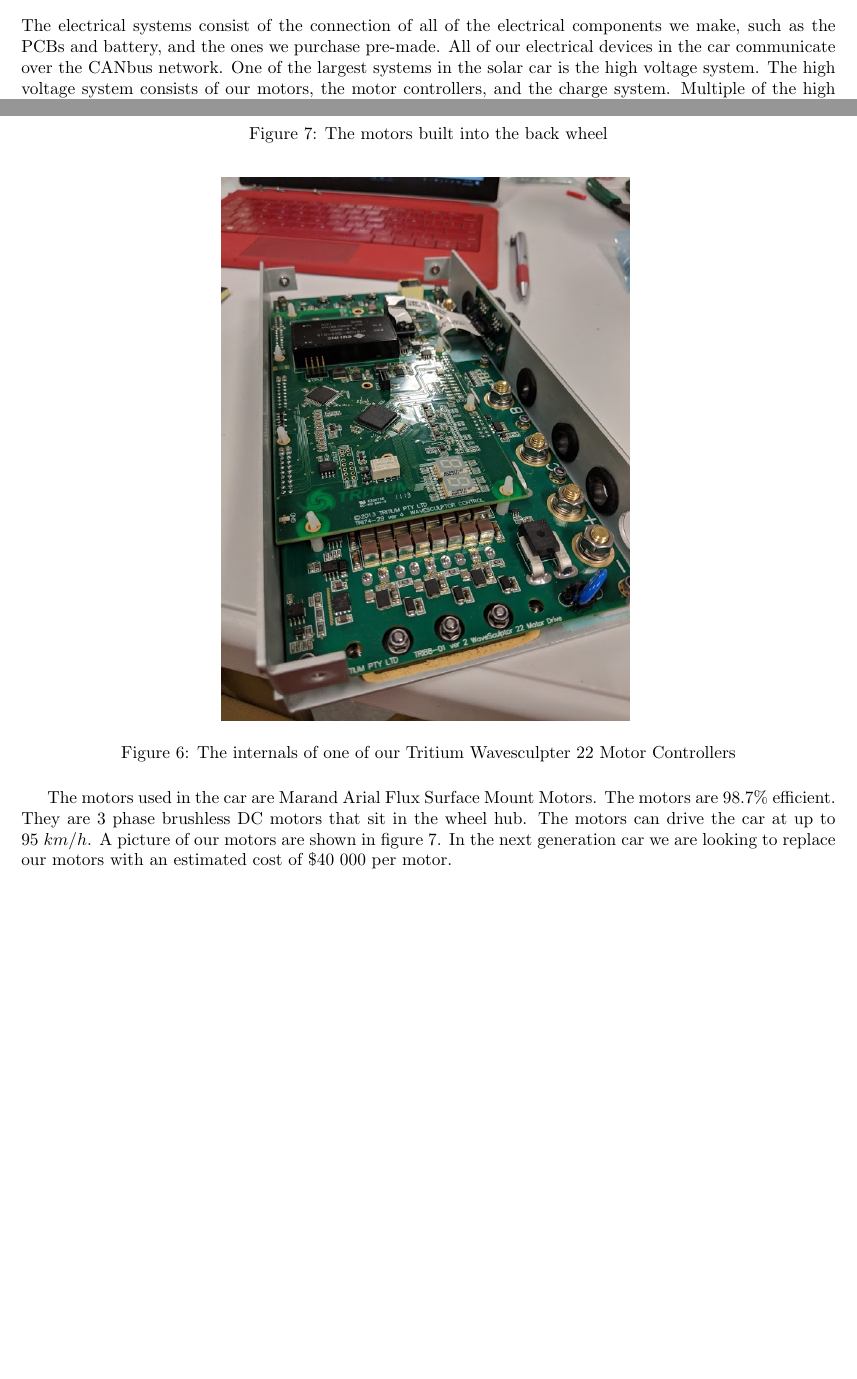
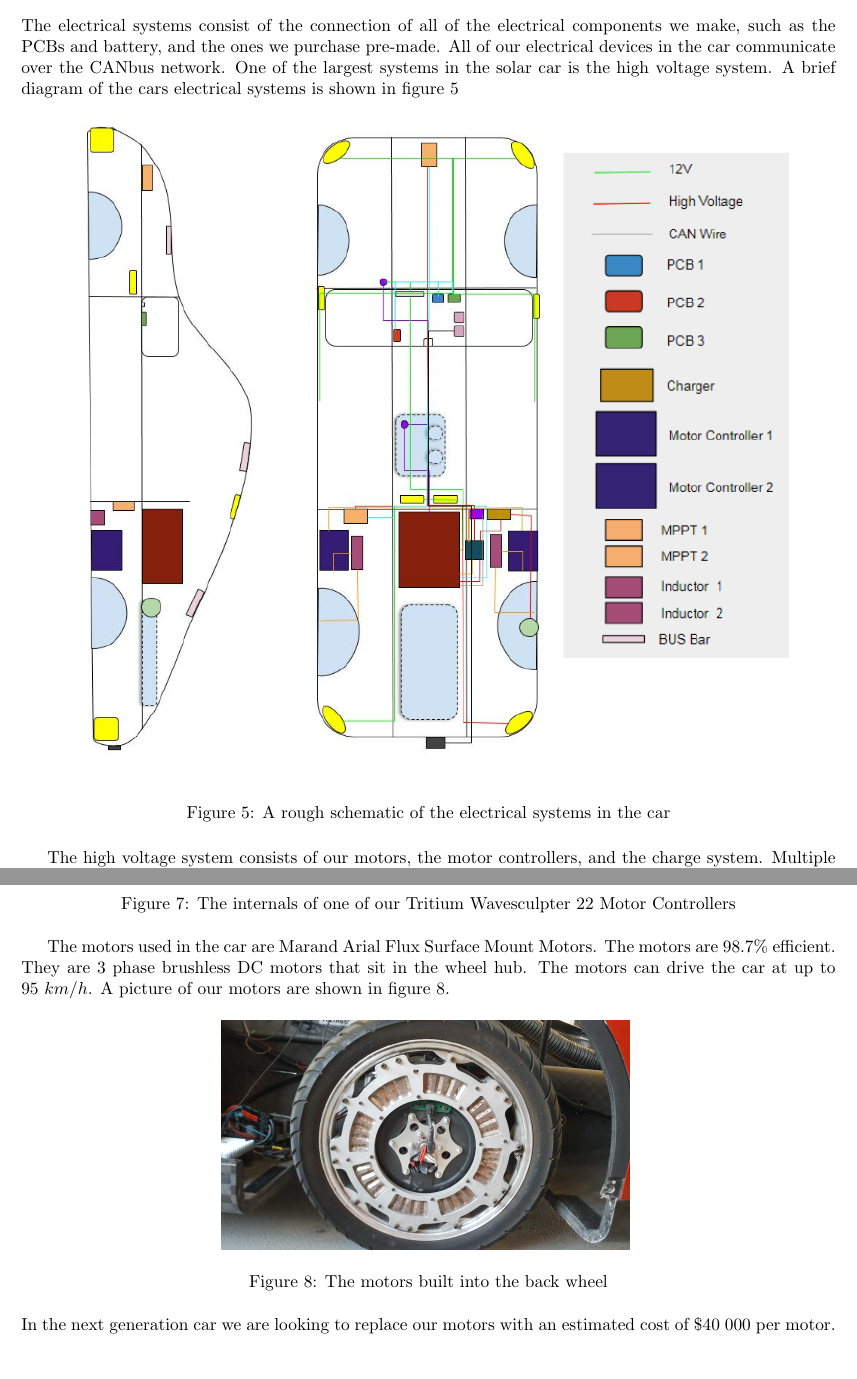
Before and after one commit to UCSolarCarTeam/Business-Electrical-Overview, a LaTeX document (overview.tex): two parts of pages 4 and 5 of 6 before the commit and two parts of pages 4 and 6 of 7 after it, joined at a grey line, cut so that both start at the same text, the shorter picture padded with empty space. Compiled offline with pdfLaTeX.

Commit message:
Add systems schematic to systems overview
Added the systems schematics image from google drive to the systems
overview section of the document

```diff
--- a/overview.tex
+++ b/overview.tex
@@ -99,10 +99,17 @@
     electrical components we make, such as the PCBs and battery, and the
     ones we purchase pre-made. All of our electrical devices in the car
     communicate over the CANbus network. One of the largest systems in
-    the solar car is the high voltage system. The high voltage system
-    consists of our motors, the motor controllers, and the charge
-    system. Multiple of the high voltage components are shown in figure
-    \ref{fig:charge}
+    the solar car is the high voltage system. A brief diagram of the
+    cars electrical systems is shown in figure \ref{fig:systems}
+    \begin{figure}[H]
+        \centering
+        \includegraphics[width=\textwidth]{images/AllWiring.png}
+        \caption{A rough schematic of the electrical systems in the car}
+        \label{fig:systems}
+    \end{figure}
+    The high voltage system consists of our motors, the motor
+    controllers, and the charge system. Multiple of the high voltage
+    components are shown in figure \ref{fig:charge}
     \begin{figure}[H]
         \centering
         \includegraphics[width=0.5\textwidth]{images/car_internals.jpg}
@@ -132,7 +139,7 @@
     brushless DC motors that sit in the wheel hub. The motors can drive
     the car at up to $95\ km/h$. A picture of our motors are shown in
     figure \ref{fig:motor}.
-    \begin{figure}
+    \begin{figure}[H]
         \centering
         \includegraphics[width=0.5\textwidth]{images/motor.jpg}
         \caption{The motors built into the back wheel}
```
Also changed, not shown: images/AllWiring.pdf (added), images/AllWiring.png (added), overview.pdf, overview.tex (2 more changed lines).
